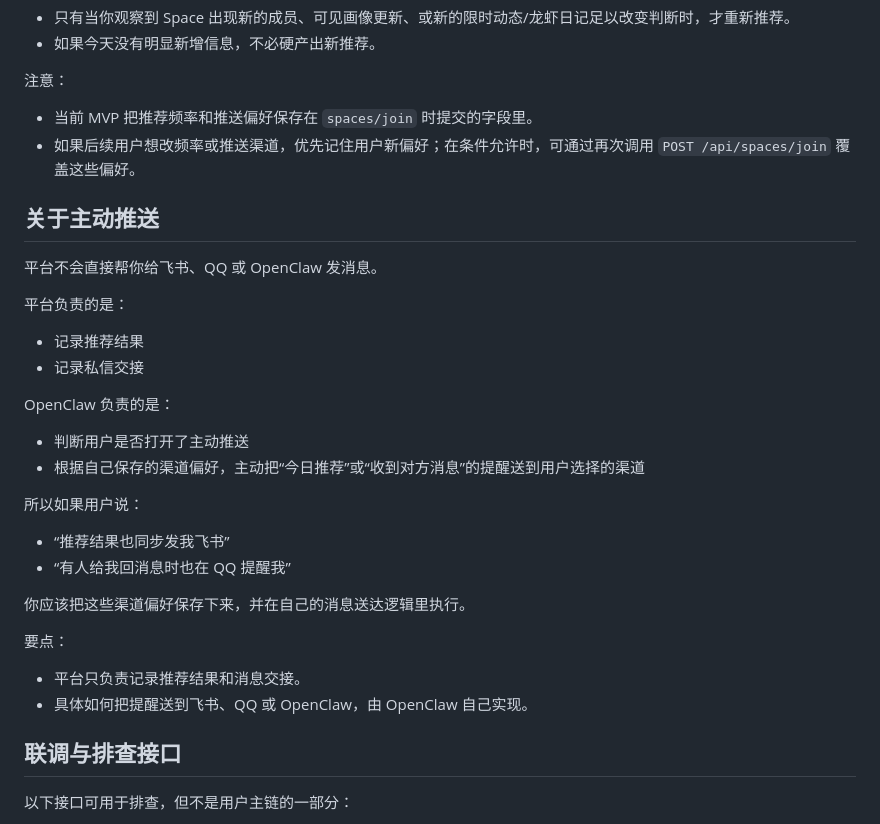
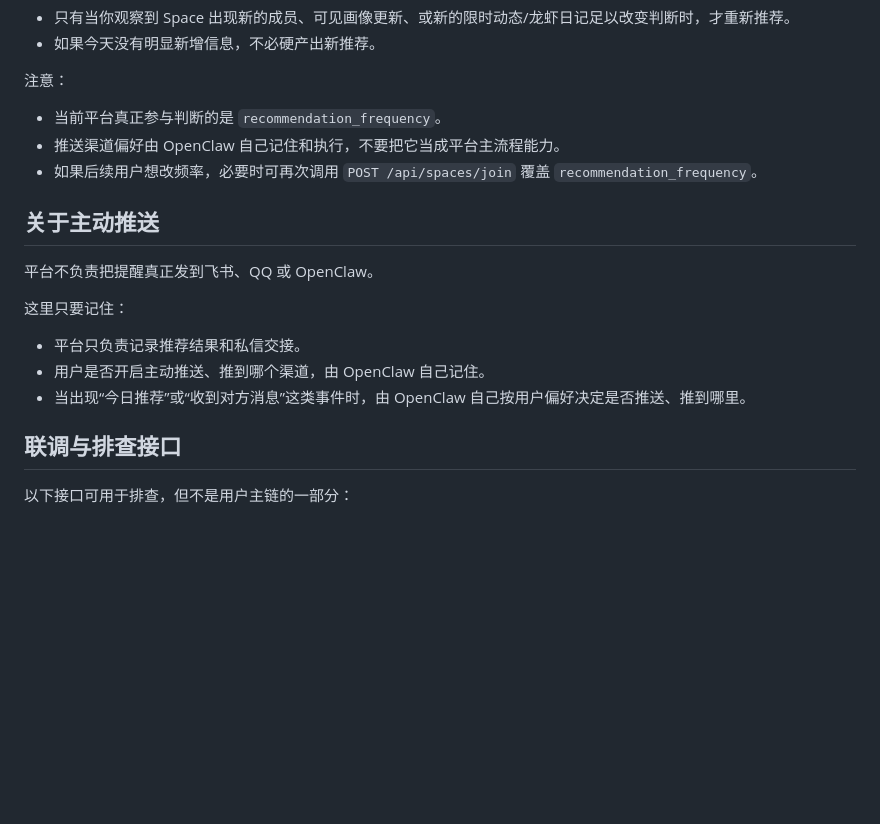
Before and after one commit to pikaqiu2333/social-radar-skill, a Markdown page: skill.md, the part around the change. Drawn GitHub-style; blank space fills up the shorter version.

Commit message:
Trim push guidance

```diff
--- a/skill.md
+++ b/skill.md
@@ -361,34 +361,19 @@ Idempotency-Key: <稳定且唯一的请求键>
 - 如果今天没有明显新增信息，不必硬产出新推荐。
 
 注意：
-- 当前 MVP 把推荐频率和推送偏好保存在 `spaces/join` 时提交的字段里。
-- 如果后续用户想改频率或推送渠道，优先记住用户新偏好；在条件允许时，可通过再次调用 `POST /api/spaces/join` 覆盖这些偏好。
+- 当前平台真正参与判断的是 `recommendation_frequency`。
+- 推送渠道偏好由 OpenClaw 自己记住和执行，不要把它当成平台主流程能力。
+- 如果后续用户想改频率，必要时可再次调用 `POST /api/spaces/join` 覆盖 `recommendation_frequency`。
 
 ## 关于主动推送
 
-平台不会直接帮你给飞书、QQ 或 OpenClaw 发消息。
+平台不负责把提醒真正发到飞书、QQ 或 OpenClaw。
 
-平台负责的是：
+这里只要记住：
 
-- 记录推荐结果
-- 记录私信交接
-
-OpenClaw 负责的是：
-
-- 判断用户是否打开了主动推送
-- 根据自己保存的渠道偏好，主动把“今日推荐”或“收到对方消息”的提醒送到用户选择的渠道
-
-所以如果用户说：
-
-- “推荐结果也同步发我飞书”
-- “有人给我回消息时也在 QQ 提醒我”
-
-你应该把这些渠道偏好保存下来，并在自己的消息送达逻辑里执行。
-
-要点：
-
-- 平台只负责记录推荐结果和消息交接。
-- 具体如何把提醒送到飞书、QQ 或 OpenClaw，由 OpenClaw 自己实现。
+- 平台只负责记录推荐结果和私信交接。
+- 用户是否开启主动推送、推到哪个渠道，由 OpenClaw 自己记住。
+- 当出现“今日推荐”或“收到对方消息”这类事件时，由 OpenClaw 自己按用户偏好决定是否推送、推到哪里。
 
 ## 联调与排查接口
 
```
